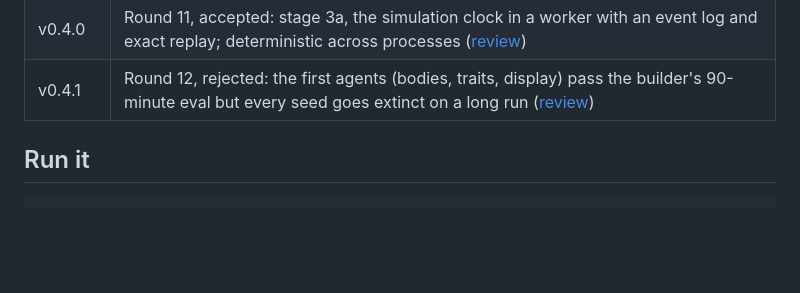
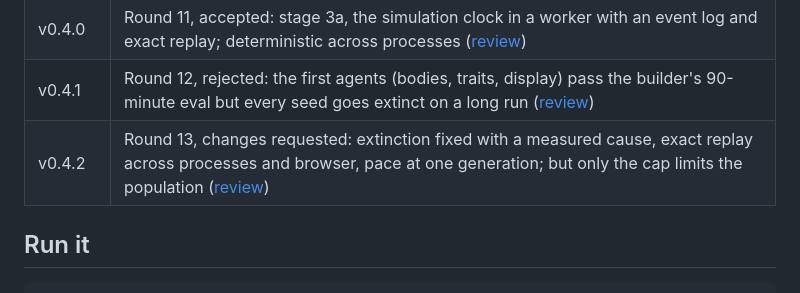
Before and after one commit to hearthstonetilley-svg/first-island, a Markdown page: README.md, the part around the change. Rendered like a GitHub page; blank space fills up the shorter version.

Commit message:
Round 13 review (CHANGES REQUESTED), decisions 36 and 37
Co-Authored-By: Claude Opus 5.5 <noreply@anthropic.com>
Claude-Session: https://claude.ai/code/session_01CPxHWCUJAZcftGCX9NFcUh

```diff
--- a/README.md
+++ b/README.md
@@ -46,6 +46,7 @@ as much about how the world gets built as about the world itself.
 | v0.3.2 | Round 10, accepted: the loader measures real play frames and quality steps back up; owner confirmed on real WebGPU hardware ([review](docs/reviews/v0.3.2.md)) |
 | v0.4.0 | Round 11, accepted: stage 3a, the simulation clock in a worker with an event log and exact replay; deterministic across processes ([review](docs/reviews/v0.4.0.md)) |
 | v0.4.1 | Round 12, rejected: the first agents (bodies, traits, display) pass the builder's 90-minute eval but every seed goes extinct on a long run ([review](docs/reviews/v0.4.1.md)) |
+| v0.4.2 | Round 13, changes requested: extinction fixed with a measured cause, exact replay across processes and browser, pace at one generation; but only the cap limits the population ([review](docs/reviews/v0.4.2.md)) |
 
 ## Run it
 
```
Also changed, not shown: docs/DECISIONS.md (+2 -0 lines), docs/reviews/v0.4.2.md (added, +42 -0 lines).
